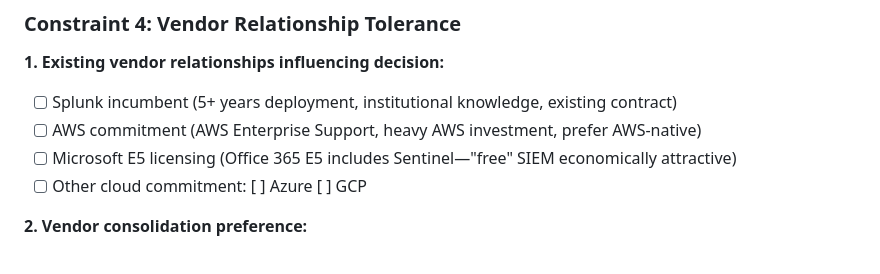
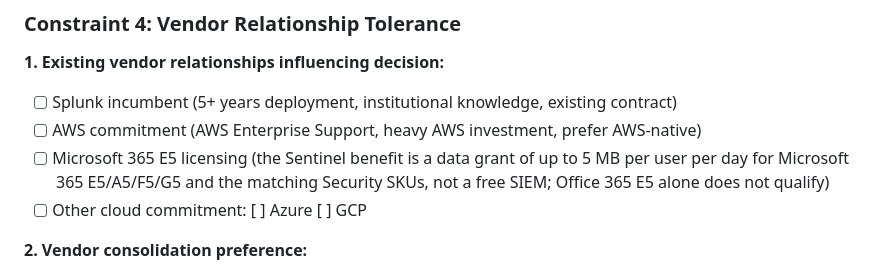
Before and after one commit to flying-coyote/security-data-literature-review, a Markdown page: book-appendices/appendix-a-decision-worksheets.md, the part around the change. Rendered like a GitHub page.

```diff
--- a/book-appendices/appendix-a-decision-worksheets.md
+++ b/book-appendices/appendix-a-decision-worksheets.md
@@ -268,7 +268,7 @@ Convenient but not decision-driving. Don't let Tier 3 features override Tier 1-2
 **1. Existing vendor relationships influencing decision:**
 - [ ] Splunk incumbent (5+ years deployment, institutional knowledge, existing contract)
 - [ ] AWS commitment (AWS Enterprise Support, heavy AWS investment, prefer AWS-native)
-- [ ] Microsoft E5 licensing (Office 365 E5 includes Sentinel—"free" SIEM economically attractive)
+- [ ] Microsoft 365 E5 licensing (the Sentinel benefit is a data grant of up to 5 MB per user per day for Microsoft 365 E5/A5/F5/G5 and the matching Security SKUs, not a free SIEM; Office 365 E5 alone does not qualify)
 - [ ] Other cloud commitment: [ ] Azure [ ] GCP
 
 **2. Vendor consolidation preference:**
```
Also changed, not shown: book-appendices/appendix-e-resource-directory.md (+1 -1 lines).
